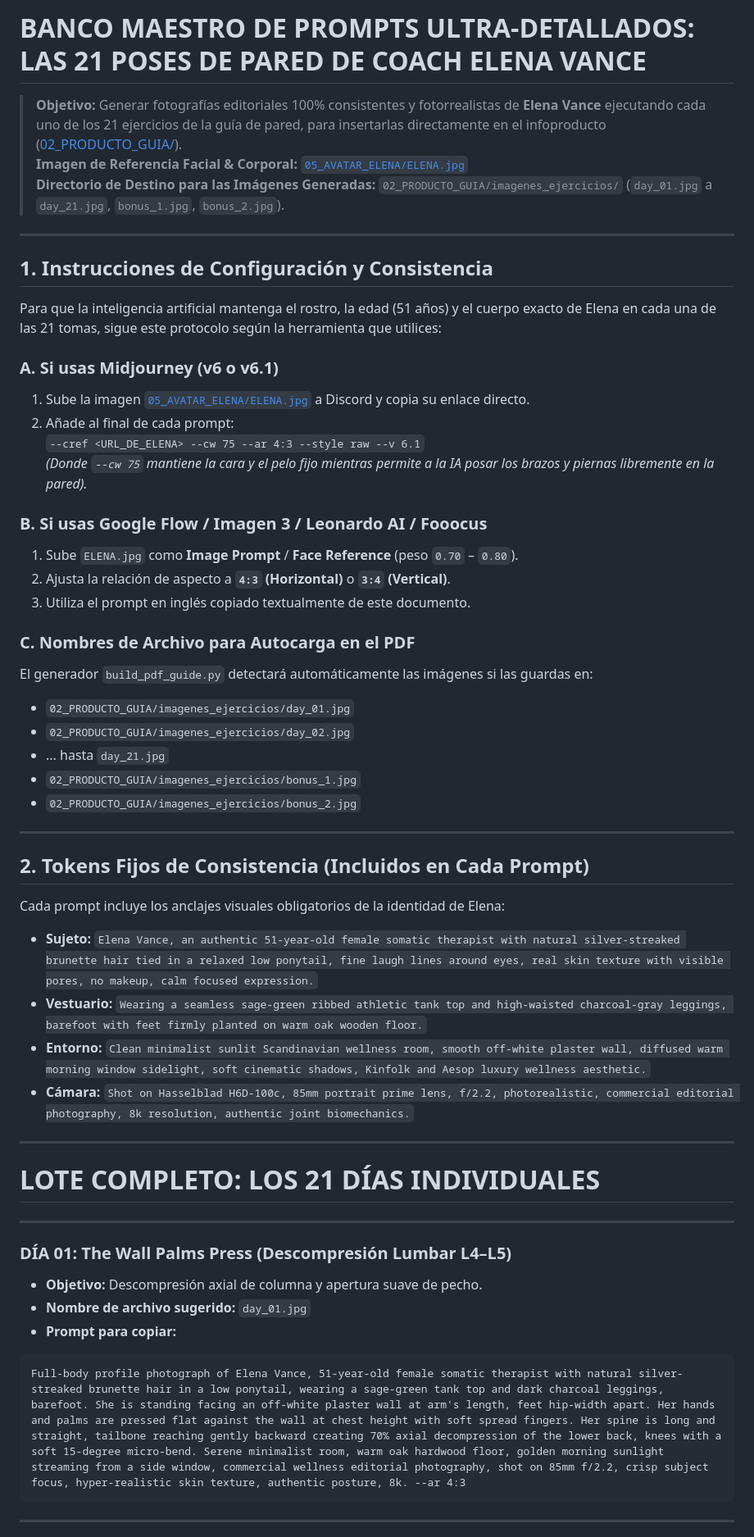
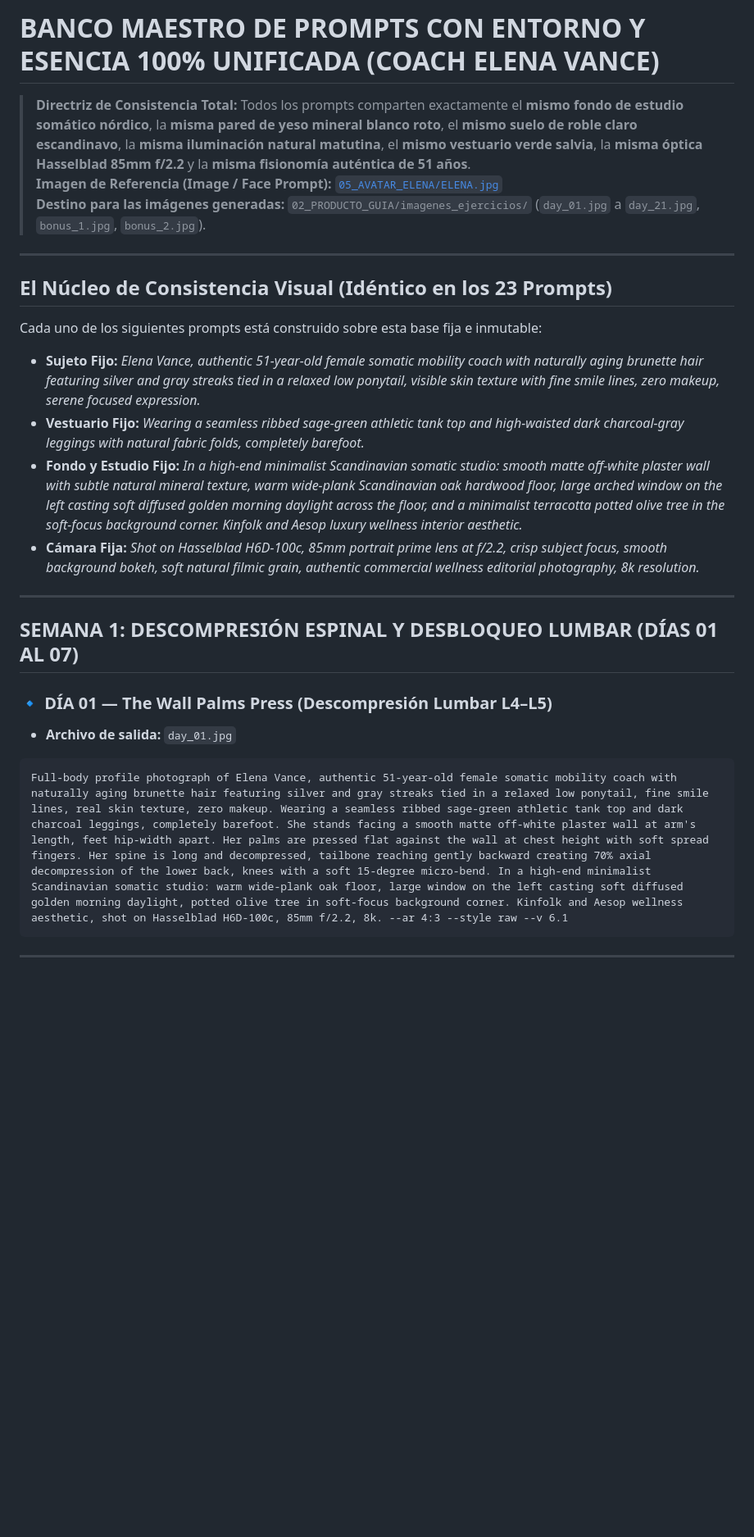
Before and after one commit to jakesroodriguez/infoproducto, a Markdown page: 04_PROMPTS_IA/prompts_ejercicios_guia_elena.md, the part around one of its changes. Shown at 82% size. Rendered like a GitHub page; blank space fills up the shorter version.

Commit message:
feat(prompts): unify 100% of studio backgrounds, lighting, and camera parameters across all 21 daily exercises and bonuses

````diff
--- a/04_PROMPTS_IA/prompts_ejercicios_guia_elena.md
+++ b/04_PROMPTS_IA/prompts_ejercicios_guia_elena.md
@@ -1,55 +1,27 @@
-# BANCO MAESTRO DE PROMPTS ULTRA-DETALLADOS: LAS 21 POSES DE PARED DE COACH ELENA VANCE
-> **Objetivo:** Generar fotografías editoriales 100% consistentes y fotorrealistas de **Elena Vance** ejecutando cada uno de los 21 ejercicios de la guía de pared, para insertarlas directamente en el infoproducto ([02_PRODUCTO_GUIA/](file:///c:/Users/Jakes/Downloads/Ecom/02_PRODUCTO_GUIA/)).
-> **Imagen de Referencia Facial & Corporal:** [`05_AVATAR_ELENA/ELENA.jpg`](file:///c:/Users/Jakes/Downloads/Ecom/05_AVATAR_ELENA/ELENA.jpg)
-> **Directorio de Destino para las Imágenes Generadas:** `02_PRODUCTO_GUIA/imagenes_ejercicios/` (`day_01.jpg` a `day_21.jpg`, `bonus_1.jpg`, `bonus_2.jpg`).
+# BANCO MAESTRO DE PROMPTS CON ENTORNO Y ESENCIA 100% UNIFICADA (COACH ELENA VANCE)
+> **Directriz de Consistencia Total:** Todos los prompts comparten exactamente el **mismo fondo de estudio somático nórdico**, la **misma pared de yeso mineral blanco roto**, el **mismo suelo de roble claro escandinavo**, la **misma iluminación natural matutina**, el **mismo vestuario verde salvia**, la **misma óptica Hasselblad 85mm f/2.2** y la **misma fisionomía auténtica de 51 años**.
+> **Imagen de Referencia (Image / Face Prompt):** [`05_AVATAR_ELENA/ELENA.jpg`](file:///c:/Users/Jakes/Downloads/Ecom/05_AVATAR_ELENA/ELENA.jpg)
+> **Destino para las imágenes generadas:** `02_PRODUCTO_GUIA/imagenes_ejercicios/` (`day_01.jpg` a `day_21.jpg`, `bonus_1.jpg`, `bonus_2.jpg`).
 
 ---
 
-## 1. Instrucciones de Configuración y Consistencia
+## El Núcleo de Consistencia Visual (Idéntico en los 23 Prompts)
 
-Para que la inteligencia artificial mantenga el rostro, la edad (51 años) y el cuerpo exacto de Elena en cada una de las 21 tomas, sigue este protocolo según la herramienta que utilices:
+Cada uno de los siguientes prompts está construido sobre esta base fija e inmutable:
 
-### A. Si usas Midjourney (v6 o v6.1)
-1. Sube la imagen [`05_AVATAR_ELENA/ELENA.jpg`](file:///c:/Users/Jakes/Downloads/Ecom/05_AVATAR_ELENA/ELENA.jpg) a Discord y copia su enlace directo.
-2. Añade al final de cada prompt:
-   `--cref <URL_DE_ELENA> --cw 75 --ar 4:3 --style raw --v 6.1`
-   *(Donde `--cw 75` mantiene la cara y el pelo fijo mientras permite a la IA posar los brazos y piernas libremente en la pared).*
-
-### B. Si usas Google Flow / Imagen 3 / Leonardo AI / Fooocus
-1. Sube `ELENA.jpg` como **Image Prompt** / **Face Reference** (peso `0.70` – `0.80`).
-2. Ajusta la relación de aspecto a **`4:3` (Horizontal)** o **`3:4` (Vertical)**.
-3. Utiliza el prompt en inglés copiado textualmente de este documento.
-
-### C. Nombres de Archivo para Autocarga en el PDF
-El generador `build_pdf_guide.py` detectará automáticamente las imágenes si las guardas en:
-* `02_PRODUCTO_GUIA/imagenes_ejercicios/day_01.jpg`
-* `02_PRODUCTO_GUIA/imagenes_ejercicios/day_02.jpg`
-* ... hasta `day_21.jpg`
-* `02_PRODUCTO_GUIA/imagenes_ejercicios/bonus_1.jpg`
-* `02_PRODUCTO_GUIA/imagenes_ejercicios/bonus_2.jpg`
+* **Sujeto Fijo:** *Elena Vance, authentic 51-year-old female somatic mobility coach with naturally aging brunette hair featuring silver and gray streaks tied in a relaxed low ponytail, visible skin texture with fine smile lines, zero makeup, serene focused expression.*
+* **Vestuario Fijo:** *Wearing a seamless ribbed sage-green athletic tank top and high-waisted dark charcoal-gray leggings with natural fabric folds, completely barefoot.*
+* **Fondo y Estudio Fijo:** *In a high-end minimalist Scandinavian somatic studio: smooth matte off-white plaster wall with subtle natural mineral texture, warm wide-plank Scandinavian oak hardwood floor, large arched window on the left casting soft diffused golden morning daylight across the floor, and a minimalist terracotta potted olive tree in the soft-focus background corner. Kinfolk and Aesop luxury wellness interior aesthetic.*
+* **Cámara Fija:** *Shot on Hasselblad H6D-100c, 85mm portrait prime lens at f/2.2, crisp subject focus, smooth background bokeh, soft natural filmic grain, authentic commercial wellness editorial photography, 8k resolution.*
 
 ---
 
-## 2. Tokens Fijos de Consistencia (Incluidos en Cada Prompt)
+## SEMANA 1: DESCOMPRESIÓN ESPINAL Y DESBLOQUEO LUMBAR (DÍAS 01 AL 07)
 
-Cada prompt incluye los anclajes visuales obligatorios de la identidad de Elena:
-* **Sujeto:** `Elena Vance, an authentic 51-year-old female somatic therapist with natural silver-streaked brunette hair tied in a relaxed low ponytail, fine laugh lines around eyes, real skin texture with visible pores, no makeup, calm focused expression.`
-* **Vestuario:** `Wearing a seamless sage-green ribbed athletic tank top and high-waisted charcoal-gray leggings, barefoot with feet firmly planted on warm oak wooden floor.`
-* **Entorno:** `Clean minimalist sunlit Scandinavian wellness room, smooth off-white plaster wall, diffused warm morning window sidelight, soft cinematic shadows, Kinfolk and Aesop luxury wellness aesthetic.`
-* **Cámara:** `Shot on Hasselblad H6D-100c, 85mm portrait prime lens, f/2.2, photorealistic, commercial editorial photography, 8k resolution, authentic joint biomechanics.`
-
----
-
-# LOTE COMPLETO: LOS 21 DÍAS INDIVIDUALES
-
----
-
-### DÍA 01: The Wall Palms Press (Descompresión Lumbar L4–L5)
-* **Objetivo:** Descompresión axial de columna y apertura suave de pecho.
-* **Nombre de archivo sugerido:** `day_01.jpg`
-* **Prompt para copiar:**
+### 🔹 DÍA 01 — The Wall Palms Press (Descompresión Lumbar L4–L5)
+* **Archivo de salida:** `day_01.jpg`
 ```text
-Full-body profile photograph of Elena Vance, 51-year-old female somatic therapist with natural silver-streaked brunette hair in a low ponytail, wearing a sage-green tank top and dark charcoal leggings, barefoot. She is standing facing an off-white plaster wall at arm's length, feet hip-width apart. Her hands and palms are pressed flat against the wall at chest height with soft spread fingers. Her spine is long and straight, tailbone reaching gently backward creating 70% axial decompression of the lower back, knees with a soft 15-degree micro-bend. Serene minimalist room, warm oak hardwood floor, golden morning sunlight streaming from a side window, commercial wellness editorial photography, shot on 85mm f/2.2, crisp subject focus, hyper-realistic skin texture, authentic posture, 8k. --ar 4:3
+Full-body profile photograph of Elena Vance, authentic 51-year-old female somatic mobility coach with naturally aging brunette hair featuring silver and gray streaks tied in a relaxed low ponytail, fine smile lines, real skin texture, zero makeup. Wearing a seamless ribbed sage-green athletic tank top and dark charcoal leggings, completely barefoot. She stands facing a smooth matte off-white plaster wall at arm's length, feet hip-width apart. Her palms are pressed flat against the wall at chest height with soft spread fingers. Her spine is long and decompressed, tailbone reaching gently backward creating 70% axial decompression of the lower back, knees with a soft 15-degree micro-bend. In a high-end minimalist Scandinavian somatic studio: warm wide-plank oak floor, large window on the left casting soft diffused golden morning daylight, potted olive tree in soft-focus background corner. Kinfolk and Aesop wellness aesthetic, shot on Hasselblad H6D-100c, 85mm f/2.2, 8k. --ar 4:3 --style raw --v 6.1
 ```
 
 ---
````
Also changed, not shown: other parts of 04_PROMPTS_IA/prompts_ejercicios_guia_elena.md (+71 -128 lines).
